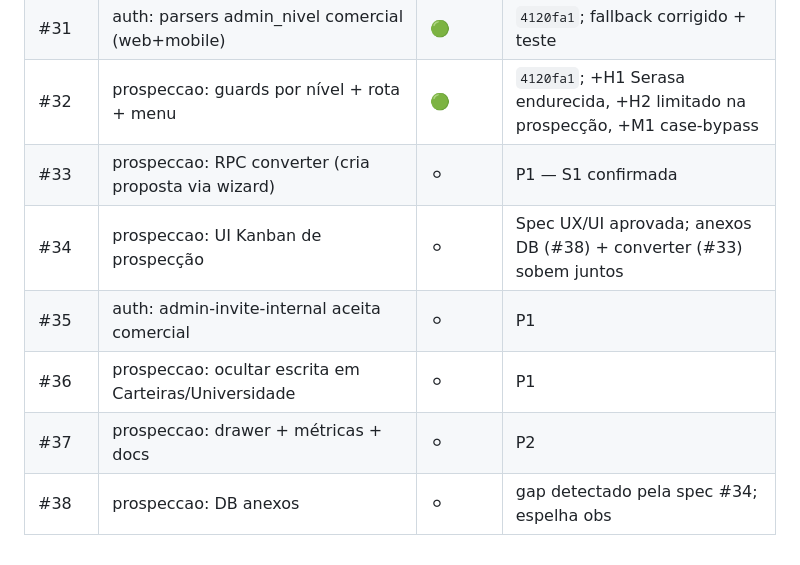
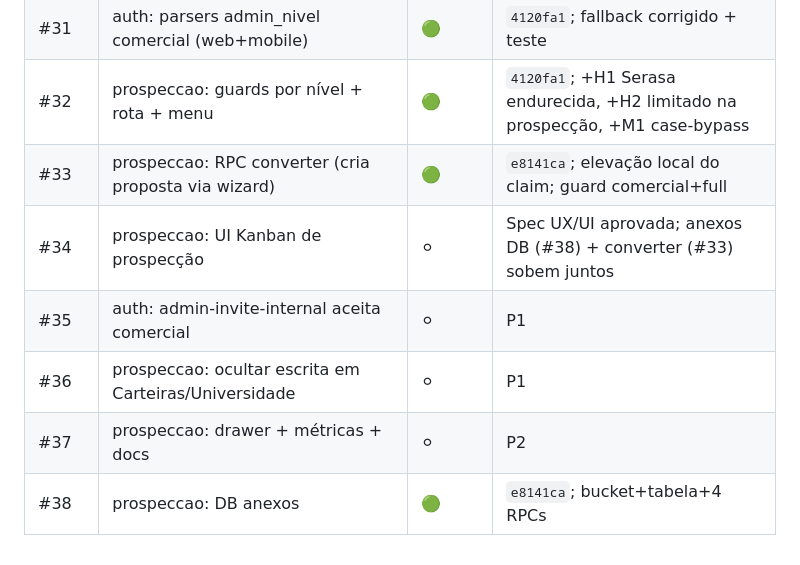
Before and after one commit to bonacciniWd/mercurio-capital, a Markdown page: TRACKER.md, the part around the change. Drawn GitHub-style.

Commit message:
docs: tracker — #33 e #38 entregues
Co-authored-by: Copilot <223556219+Copilot@users.noreply.github.com>

```diff
--- a/TRACKER.md
+++ b/TRACKER.md
@@ -80,9 +80,9 @@ Plano aprovado: `prompts/2026-11-12-funil-prospeccao-parceiros.md`. Entidade nov
 | #30 | prospeccao: RPCs create/update/move/arquivar | 🟢 | `4120fa1`; move otimista 40001 |
 | #31 | auth: parsers admin_nivel comercial (web+mobile) | 🟢 | `4120fa1`; fallback corrigido + teste |
 | #32 | prospeccao: guards por nível + rota + menu | 🟢 | `4120fa1`; +H1 Serasa endurecida, +H2 limitado na prospecção, +M1 case-bypass |
-| #33 | prospeccao: RPC converter (cria proposta via wizard) | ⚪ | P1 — S1 confirmada |
+| #33 | prospeccao: RPC converter (cria proposta via wizard) | 🟢 | `e8141ca`; elevação local do claim; guard comercial+full |
 | #34 | prospeccao: UI Kanban de prospecção | ⚪ | Spec UX/UI aprovada; anexos DB (#38) + converter (#33) sobem juntos |
 | #35 | auth: admin-invite-internal aceita comercial | ⚪ | P1 |
 | #36 | prospeccao: ocultar escrita em Carteiras/Universidade | ⚪ | P1 |
 | #37 | prospeccao: drawer + métricas + docs | ⚪ | P2 |
-| #38 | prospeccao: DB anexos | ⚪ | gap detectado pela spec #34; espelha obs |
+| #38 | prospeccao: DB anexos | 🟢 | `e8141ca`; bucket+tabela+4 RPCs |
```
